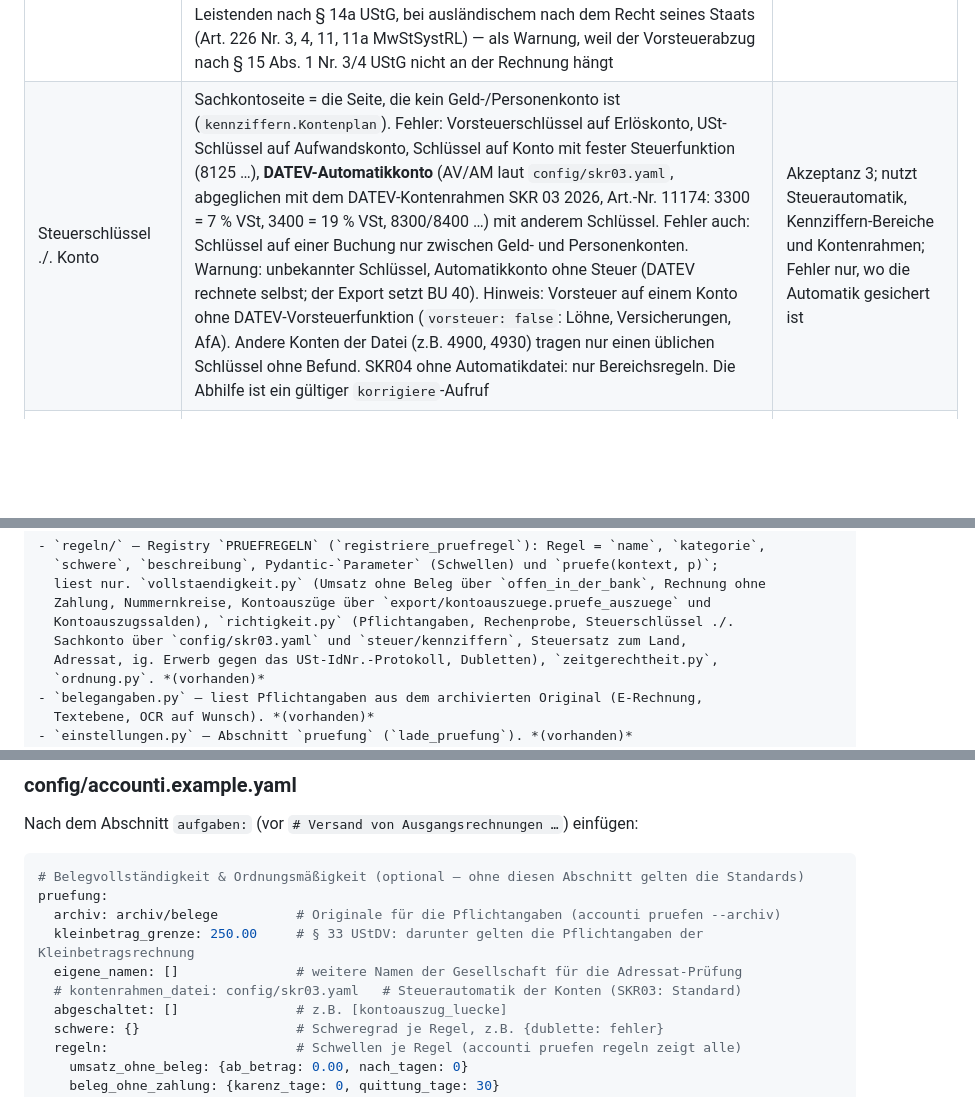
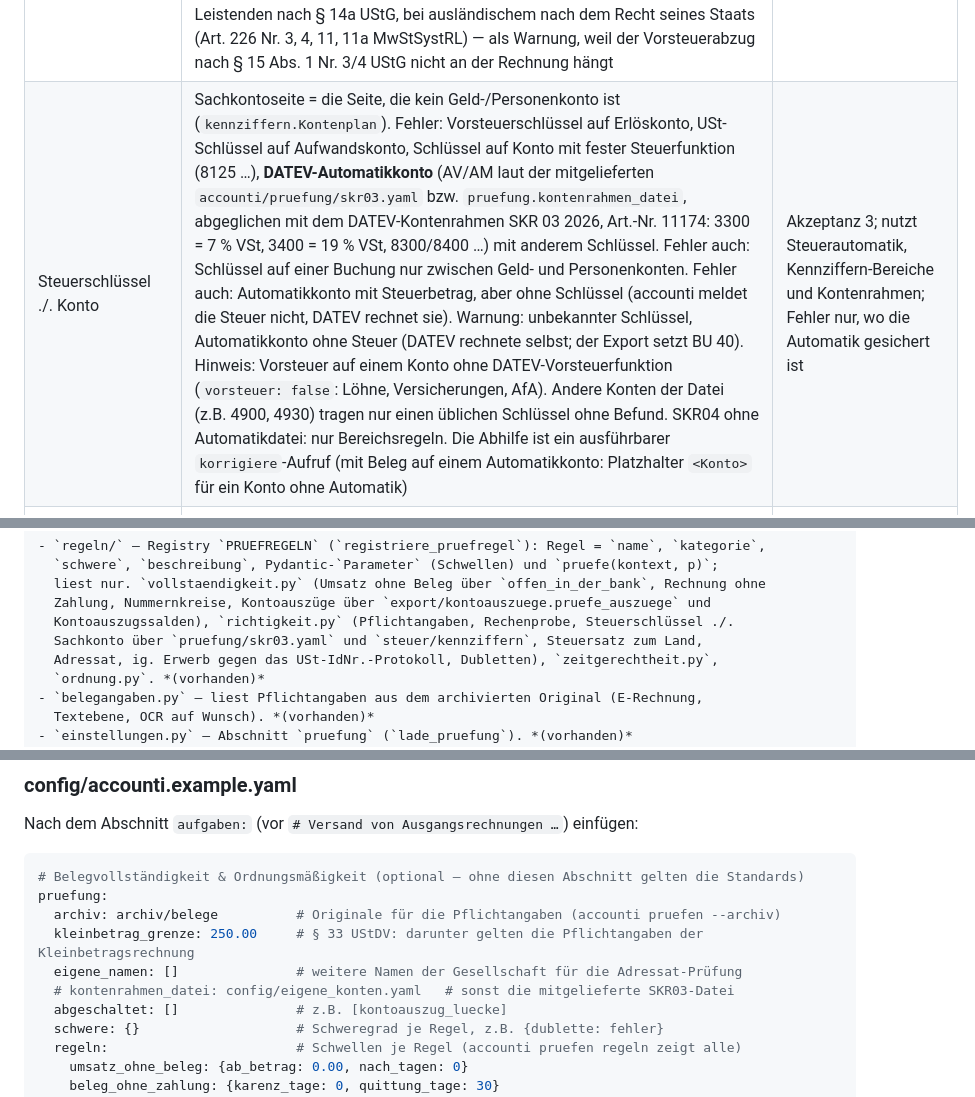
Before and after one commit to GalieJJ/accounti, a Markdown page: docs/plans/2026-10-26-belegvollstaendigkeit-gobd.md, 3 parts joined by grey strips. Rendered like a GitHub page; blank space fills up the shorter version.

```diff
--- a/docs/plans/2026-10-26-belegvollstaendigkeit-gobd.md
+++ b/docs/plans/2026-10-26-belegvollstaendigkeit-gobd.md
@@ -102,7 +102,7 @@ offene Posten, USt-IdNr.-Protokoll), 5 (`bank/abgleichslauf.offen_in_der_bank`,
 | Konfiguration | Abschnitt `pruefung` mit Lader `lade_pruefung`: `abgeschaltet`, `schwere` (je Regel), `regeln.<name>` (Schwellen, nur Abweichungen), `belegfrei` (Muster mit Begründung), `kleinbetrag_grenze` (250), `eigene_namen`, `kontenrahmen_datei`, `archiv`, `nachforderung` (Vorlage). Unbekannte Regel → `KonfigurationError` beim Lauf | Spec 4.1: Schwellen ohne Code ändern |
 | Pflichtangaben-Quelle | E-Rechnung (XML/ZUGFeRD aus dem Archiv) → Rechnungsmodell; PDF mit Textebene/Text → Regex (Steuernummer, USt-IdNr., Anschrift, eigener Name); Scan ohne Text → nur mit `--ocr`, sonst Hinweis „nicht prüfbar“; ohne Archiv → nur gespeicherte Felder, Steuernummer gilt dann als „nicht erkannt“ (Warnung statt Fehler) | Beleg speichert keine Steuernummer und keinen Empfänger; `models/__init__.py` darf nur die Storno-Felder bekommen |
 | Kleinbetrag | Brutto ≤ `kleinbetrag_grenze` (250 €): nur § 33 UStDV (keine Steuernummer, kein Empfänger, keine Nummer) — nicht bei § 13b, § 6a, § 3c (§ 33 Satz 3 UStDV), erkannt an Schlüssel 91/94 bzw. 18/19, OSS-Erlöskonto, E-Rechnungs-Kategorie AE/K oder Hinweis im Text. Dann § 14 Abs. 4 plus die Angaben für den Sonderfall: USt-IdNr. beider Seiten, Hinweis „Steuerschuldnerschaft des Leistungsempfängers“ bzw. auf die steuerfreie ig. Lieferung — bei inländischem Leistenden nach § 14a UStG, bei ausländischem nach dem Recht seines Staats (Art. 226 Nr. 3, 4, 11, 11a MwStSystRL) — als Warnung, weil der Vorsteuerabzug nach § 15 Abs. 1 Nr. 3/4 UStG nicht an der Rechnung hängt | § 33 UStDV seit 01.01.2017; § 14a UStG |
-| Steuerschlüssel ./. Konto | Sachkontoseite = die Seite, die kein Geld-/Personenkonto ist (`kennziffern.Kontenplan`). Fehler: Vorsteuerschlüssel auf Erlöskonto, USt-Schlüssel auf Aufwandskonto, Schlüssel auf Konto mit fester Steuerfunktion (8125 …), **DATEV-Automatikkonto** (AV/AM laut `config/skr03.yaml`, abgeglichen mit dem DATEV-Kontenrahmen SKR 03 2026, Art.-Nr. 11174: 3300 = 7 % VSt, 3400 = 19 % VSt, 8300/8400 …) mit anderem Schlüssel. Fehler auch: Schlüssel auf einer Buchung nur zwischen Geld- und Personenkonten. Warnung: unbekannter Schlüssel, Automatikkonto ohne Steuer (DATEV rechnete selbst; der Export setzt BU 40). Hinweis: Vorsteuer auf einem Konto ohne DATEV-Vorsteuerfunktion (`vorsteuer: false`: Löhne, Versicherungen, AfA). Andere Konten der Datei (z.B. 4900, 4930) tragen nur einen üblichen Schlüssel ohne Befund. SKR04 ohne Automatikdatei: nur Bereichsregeln. Die Abhilfe ist ein gültiger `korrigiere`-Aufruf | Akzeptanz 3; nutzt Steuerautomatik, Kennziffern-Bereiche und Kontenrahmen; Fehler nur, wo die Automatik gesichert ist |
+| Steuerschlüssel ./. Konto | Sachkontoseite = die Seite, die kein Geld-/Personenkonto ist (`kennziffern.Kontenplan`). Fehler: Vorsteuerschlüssel auf Erlöskonto, USt-Schlüssel auf Aufwandskonto, Schlüssel auf Konto mit fester Steuerfunktion (8125 …), **DATEV-Automatikkonto** (AV/AM laut der mitgelieferten `accounti/pruefung/skr03.yaml` bzw. `pruefung.kontenrahmen_datei`, abgeglichen mit dem DATEV-Kontenrahmen SKR 03 2026, Art.-Nr. 11174: 3300 = 7 % VSt, 3400 = 19 % VSt, 8300/8400 …) mit anderem Schlüssel. Fehler auch: Schlüssel auf einer Buchung nur zwischen Geld- und Personenkonten. Fehler auch: Automatikkonto mit Steuerbetrag, aber ohne Schlüssel (accounti meldet die Steuer nicht, DATEV rechnet sie). Warnung: unbekannter Schlüssel, Automatikkonto ohne Steuer (DATEV rechnete selbst; der Export setzt BU 40). Hinweis: Vorsteuer auf einem Konto ohne DATEV-Vorsteuerfunktion (`vorsteuer: false`: Löhne, Versicherungen, AfA). Andere Konten der Datei (z.B. 4900, 4930) tragen nur einen üblichen Schlüssel ohne Befund. SKR04 ohne Automatikdatei: nur Bereichsregeln. Die Abhilfe ist ein ausführbarer `korrigiere`-Aufruf (mit Beleg auf einem Automatikkonto: Platzhalter `<Konto>` für ein Konto ohne Automatik) | Akzeptanz 3; nutzt Steuerautomatik, Kennziffern-Bereiche und Kontenrahmen; Fehler nur, wo die Automatik gesichert ist |
 | Nachforderung | `accounti.pruefung.aufgaben_anbindung` ersetzt den eingebauten Prüflauf `beleg_fehlt` (wie in Architektur/Bauplan vorgesehen): Anlässe des eingebauten Laufs **geschnitten** mit den Befunden der Regel `umsatz_ohne_beleg` (Schwellen, `belegfrei`-Muster); belegfrei nach Regel → Grund „belegfrei nach Regel …“. Merkmale `befund`, `schwere` zusätzlich | nur ein Erzeuger je Art (Baustein 8); ohne `belegfrei`-Regeln verhält sich der Lauf wie bisher (bestehende Tests) |
 | Anfrage an Lieferanten | `nachfordern anfrage TX` zeigt den Entwurf aus der Vorlage (`pruefung.nachforderung`); `--senden` verschickt **diese eine** Anfrage über den SMTP-Zugang aus `versand`, Kommentar an der Aufgabe, Journal `beleg_angefordert`. Kein Lauf verschickt etwas | Spec 4.2: Nachrichten an Dritte sind Entscheidung des Betriebs |
 | Verfahrensdoku | aus dem Systemzustand: Mandant, Kontenrahmen, Gewinnermittlung, Belegkanäle (Postfächer, Webhook, Connectoren — ohne Geheimnisse), OCR/LLM (Modell, opt-in), Bankkonten mit Provider/Zustand, Kontierungsregeln, Auto-Schwelle, Freigabe/Storno, Vier-Augen, Rollen, Zuständigkeit, Prüfregeln mit Schwellen, Perioden, Aufbewahrung, Journal-Kopf, Protokolle; gegliedert nach GoBD Rz. 151 ff.; Stand-Datum; Hash und Historie über das Journal (Rz. 154); PDF mit fpdf2 (Liberation Sans aus `erechnung/schriften`) | Akzeptanz 7 |
@@ -478,7 +517,7 @@ Die Mechanik hinter den Prinzipien 6 und 7.
   liest nur. `vollstaendigkeit.py` (Umsatz ohne Beleg über `offen_in_der_bank`, Rechnung ohne
   Zahlung, Nummernkreise, Kontoauszüge über `export/kontoauszuege.pruefe_auszuege` und
   Kontoauszugssalden), `richtigkeit.py` (Pflichtangaben, Rechenprobe, Steuerschlüssel ./.
-  Sachkonto über `config/skr03.yaml` und `steuer/kennziffern`, Steuersatz zum Land,
+  Sachkonto über `pruefung/skr03.yaml` und `steuer/kennziffern`, Steuersatz zum Land,
   Adressat, ig. Erwerb gegen das USt-IdNr.-Protokoll, Dubletten), `zeitgerechtheit.py`,
   `ordnung.py`. *(vorhanden)*
 - `belegangaben.py` — liest Pflichtangaben aus dem archivierten Original (E-Rechnung,
@@ -536,7 +575,7 @@ pruefung:
   archiv: archiv/belege          # Originale für die Pflichtangaben (accounti pruefen --archiv)
   kleinbetrag_grenze: 250.00     # § 33 UStDV: darunter gelten die Pflichtangaben der Kleinbetragsrechnung
   eigene_namen: []               # weitere Namen der Gesellschaft für die Adressat-Prüfung
-  # kontenrahmen_datei: config/skr03.yaml   # Steuerautomatik der Konten (SKR03: Standard)
+  # kontenrahmen_datei: config/eigene_konten.yaml   # sonst die mitgelieferte SKR03-Datei
   abgeschaltet: []               # z.B. [kontoauszug_luecke]
   schwere: {}                    # Schweregrad je Regel, z.B. {dublette: fehler}
   regeln:                        # Schwellen je Regel (accounti pruefen regeln zeigt alle)
```
Also changed, not shown: other parts of docs/plans/2026-10-26-belegvollstaendigkeit-gobd.md (+60 -21 lines).
